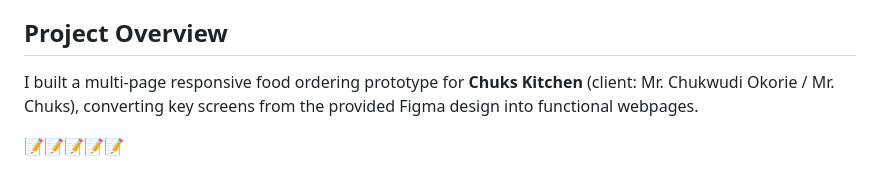
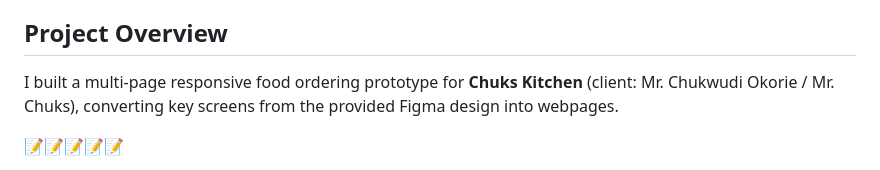
Before and after one commit to timotheos1011/Chuks-Kitchen, a Markdown page: README.md, the part around the change. GitHub-like rendering.

```diff
--- a/README.md
+++ b/README.md
@@ -4,7 +4,7 @@
 
 ## Project Overview
 
-I built a multi-page responsive food ordering prototype for **Chuks Kitchen** (client: Mr. Chukwudi Okorie / Mr. Chuks), converting key screens from the provided Figma design into functional webpages.
+I built a multi-page responsive food ordering prototype for **Chuks Kitchen** (client: Mr. Chukwudi Okorie / Mr. Chuks), converting key screens from the provided Figma design into webpages.
 
 📝📝📝📝📝
 - **Navigation flow** (implemented via anchor tags):
```
